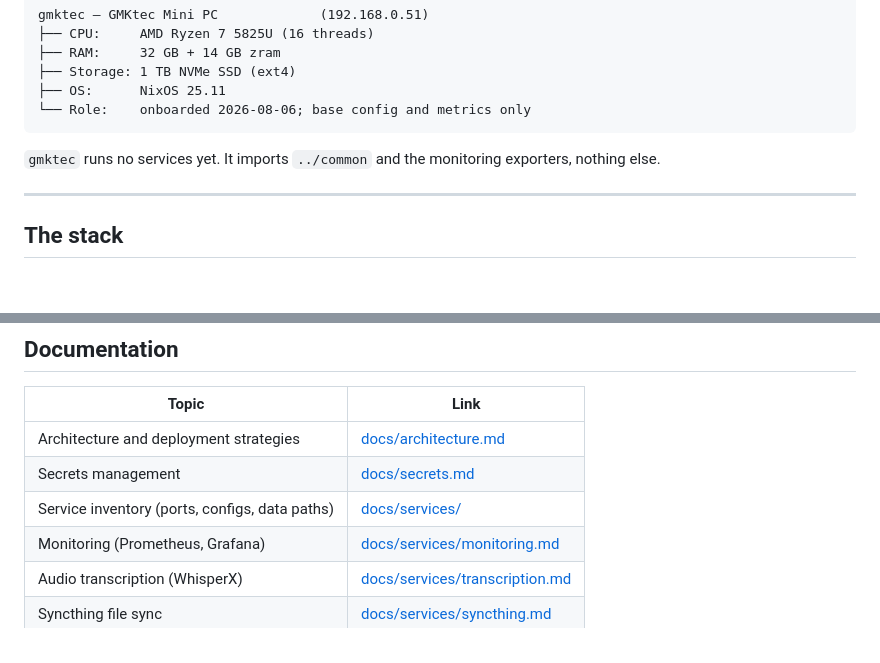
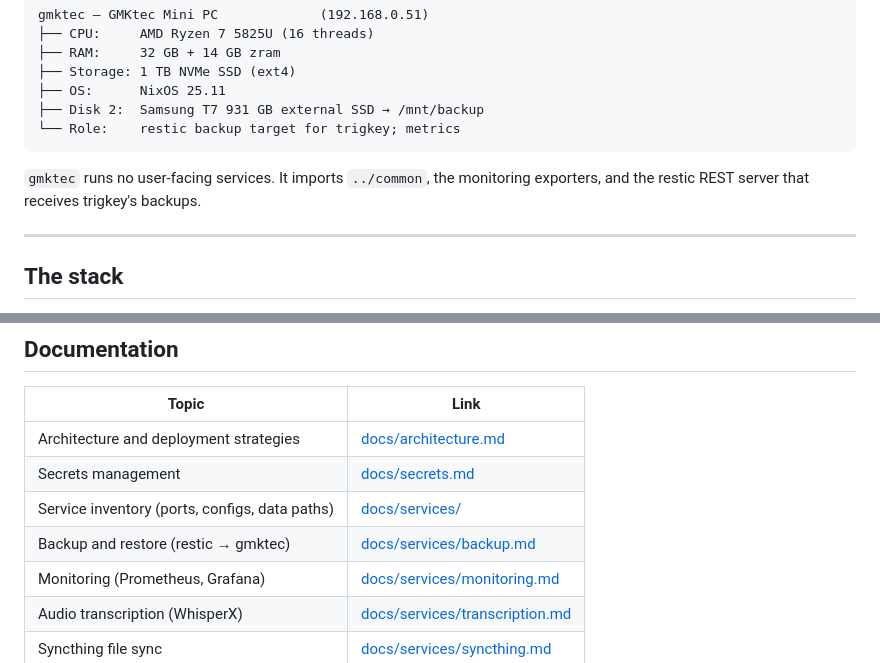
Before and after one commit to ericsharma/nix-of-time, a Markdown page: README.md, 2 parts joined by grey strips. GitHub-like rendering; blank space fills up the shorter version.

Commit message:
docs: document backup and restore

````diff
--- a/README.md
+++ b/README.md
@@ -33,11 +33,12 @@ gmktec — GMKtec Mini PC             (192.168.0.51)
 ├── RAM:     32 GB + 14 GB zram
 ├── Storage: 1 TB NVMe SSD (ext4)
 ├── OS:      NixOS 25.11
-└── Role:    onboarded 2026-08-06; base config and metrics only
+├── Disk 2:  Samsung T7 931 GB external SSD → /mnt/backup
+└── Role:    restic backup target for trigkey; metrics
 ```
 
-`gmktec` runs no services yet. It imports `../common` and the monitoring
-exporters, nothing else.
+`gmktec` runs no user-facing services. It imports `../common`, the monitoring
+exporters, and the restic REST server that receives trigkey's backups.
 
 ---
 
@@ -179,6 +180,7 @@ sudo nixos-rebuild test --flake .#trigkey
 | Architecture and deployment strategies | [docs/architecture.md](docs/architecture.md) |
 | Secrets management | [docs/secrets.md](docs/secrets.md) |
 | Service inventory (ports, configs, data paths) | [docs/services/](docs/services/README.md) |
+| Backup and restore (restic → gmktec) | [docs/services/backup.md](docs/services/backup.md) |
 | Monitoring (Prometheus, Grafana) | [docs/services/monitoring.md](docs/services/monitoring.md) |
 | Audio transcription (WhisperX) | [docs/services/transcription.md](docs/services/transcription.md) |
 | Syncthing file sync | [docs/services/syncthing.md](docs/services/syncthing.md) |
````
Also changed, not shown: docs/services/backup.md (added, +185 -0 lines).
